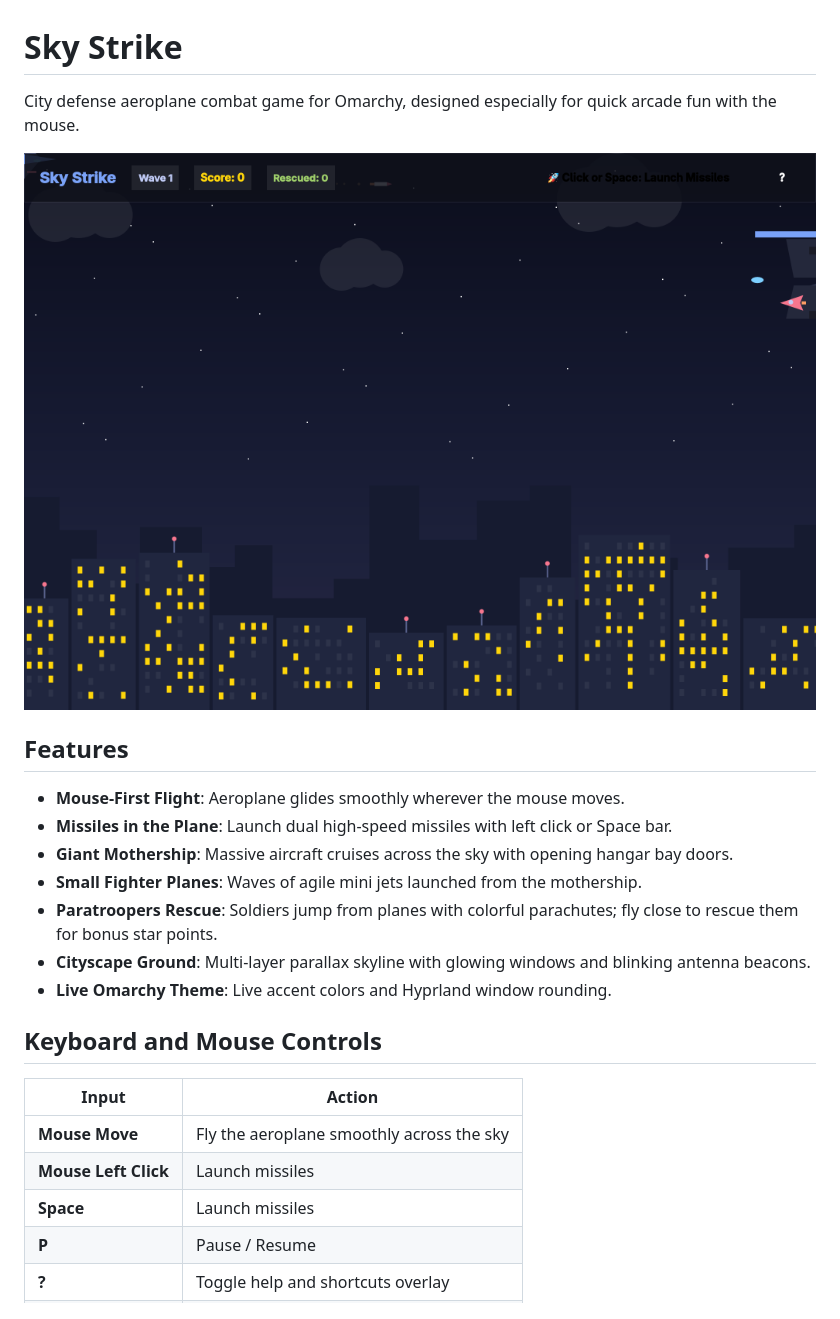
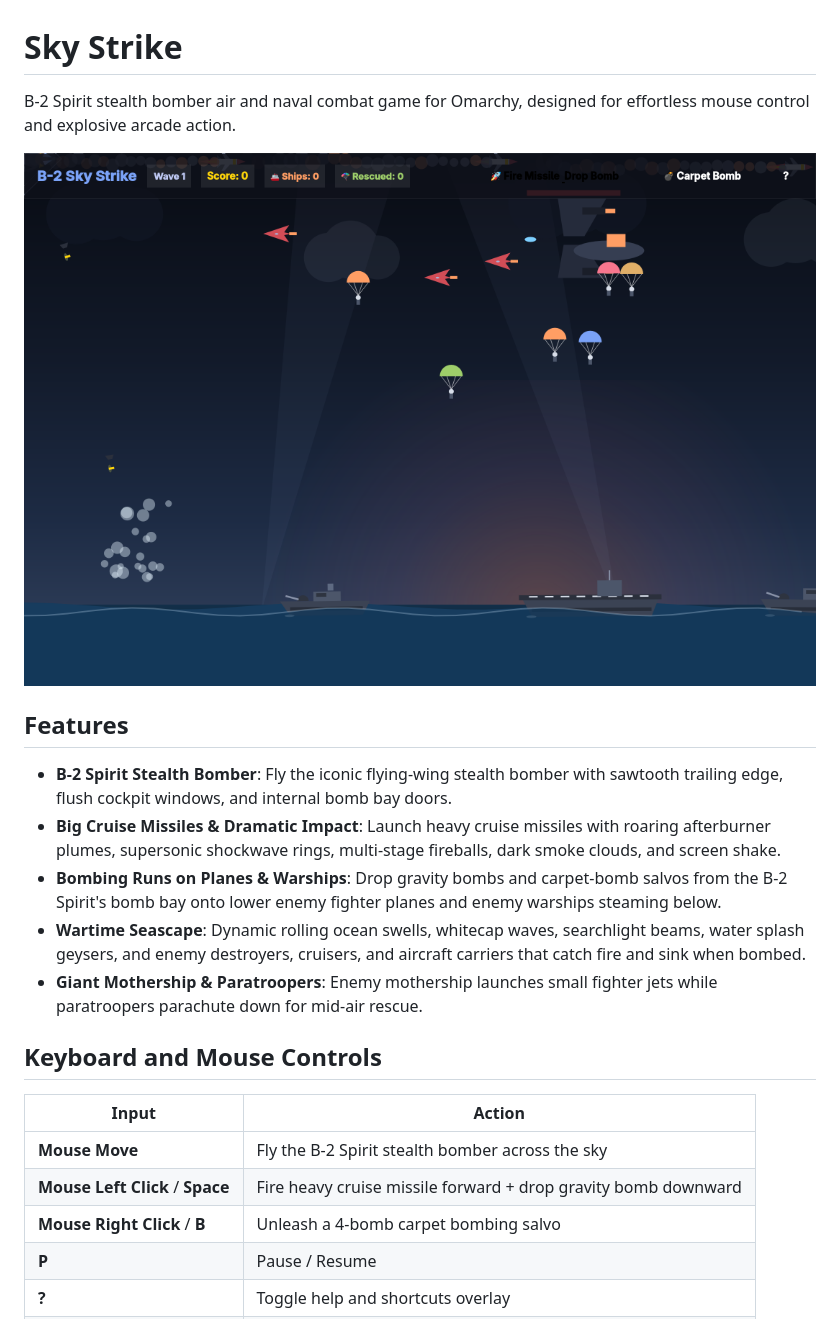
Before and after one commit to vikysays/skystrike, a Markdown page: README.md, the part around the change. Rendered like a GitHub page; pictures changed too: screenshot.png.

Commit message:
Add B-2 Spirit bomber, heavy missiles, bombs, and wartime seascape

```diff
--- a/README.md
+++ b/README.md
@@ -1,26 +1,24 @@
 # Sky Strike
 
-City defense aeroplane combat game for Omarchy, designed especially for quick arcade fun with the mouse.
+B-2 Spirit stealth bomber air and naval combat game for Omarchy, designed for effortless mouse control and explosive arcade action.
 
 ![Sky Strike screenshot](screenshot.png)
 
 ## Features
 
-- **Mouse-First Flight**: Aeroplane glides smoothly wherever the mouse moves.
-- **Missiles in the Plane**: Launch dual high-speed missiles with left click or Space bar.
-- **Giant Mothership**: Massive aircraft cruises across the sky with opening hangar bay doors.
-- **Small Fighter Planes**: Waves of agile mini jets launched from the mothership.
-- **Paratroopers Rescue**: Soldiers jump from planes with colorful parachutes; fly close to rescue them for bonus star points.
-- **Cityscape Ground**: Multi-layer parallax skyline with glowing windows and blinking antenna beacons.
-- **Live Omarchy Theme**: Live accent colors and Hyprland window rounding.
+- **B-2 Spirit Stealth Bomber**: Fly the iconic flying-wing stealth bomber with sawtooth trailing edge, flush cockpit windows, and internal bomb bay doors.
+- **Big Cruise Missiles & Dramatic Impact**: Launch heavy cruise missiles with roaring afterburner plumes, supersonic shockwave rings, multi-stage fireballs, dark smoke clouds, and screen shake.
+- **Bombing Runs on Planes & Warships**: Drop gravity bombs and carpet-bomb salvos from the B-2 Spirit's bomb bay onto lower enemy fighter planes and enemy warships steaming below.
+- **Wartime Seascape**: Dynamic rolling ocean swells, whitecap waves, searchlight beams, water splash geysers, and enemy destroyers, cruisers, and aircraft carriers that catch fire and sink when bombed.
+- **Giant Mothership & Paratroopers**: Enemy mothership launches small fighter jets while paratroopers parachute down for mid-air rescue.
 
 ## Keyboard and Mouse Controls
 
 | Input | Action |
 | --- | --- |
-| **Mouse Move** | Fly the aeroplane smoothly across the sky |
-| **Mouse Left Click** | Launch missiles |
-| **Space** | Launch missiles |
+| **Mouse Move** | Fly the B-2 Spirit stealth bomber across the sky |
+| **Mouse Left Click** / **Space** | Fire heavy cruise missile forward + drop gravity bomb downward |
+| **Mouse Right Click** / **B** | Unleash a 4-bomb carpet bombing salvo |
 | **P** | Pause / Resume |
 | **?** | Toggle help and shortcuts overlay |
 | **Q** | Quit |
```
Also changed, not shown: 8 other files.
